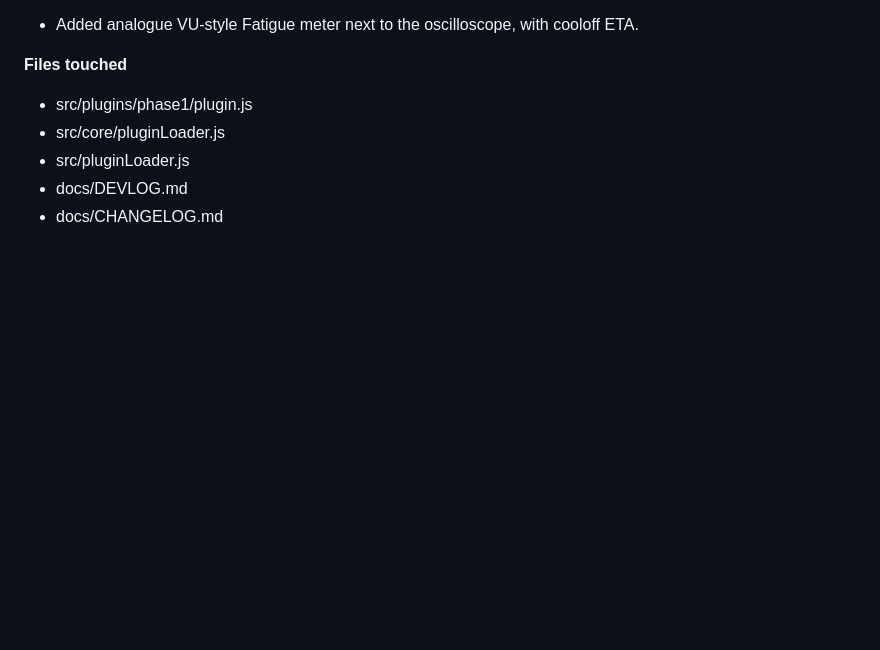
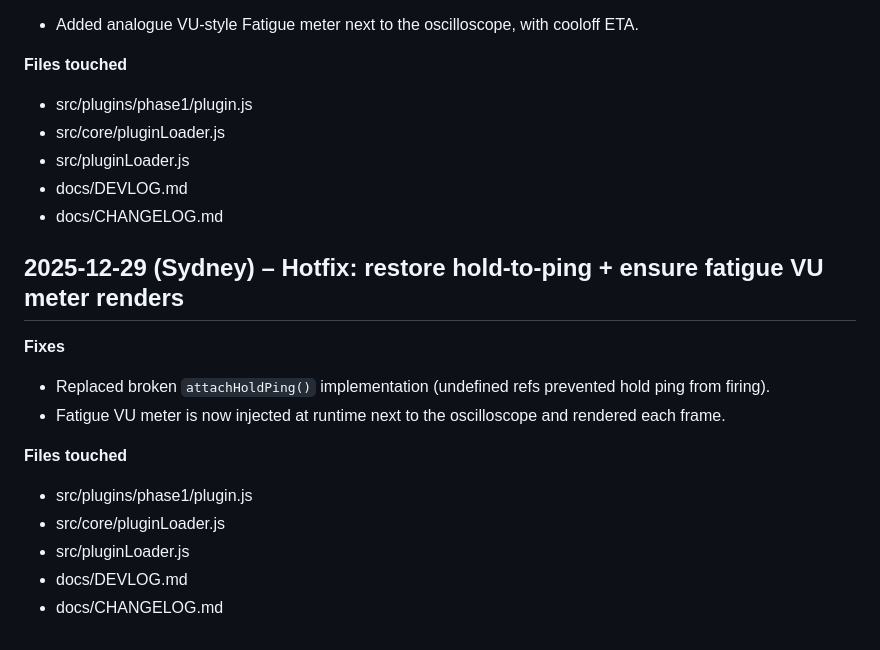
Before and after one commit to prymalchaos/Sygn1L2, a Markdown page: docs/DEVLOG.md, the part around the change. GitHub-like rendering; blank space fills up the shorter version.

```diff
--- a/docs/DEVLOG.md
+++ b/docs/DEVLOG.md
@@ -358,3 +358,16 @@
 - src/pluginLoader.js
 - docs/DEVLOG.md
 - docs/CHANGELOG.md
+
+
+## 2025-12-29 (Sydney) – Hotfix: restore hold-to-ping + ensure fatigue VU meter renders
+**Fixes**
+- Replaced broken `attachHoldPing()` implementation (undefined refs prevented hold ping from firing).
+- Fatigue VU meter is now injected at runtime next to the oscilloscope and rendered each frame.
+
+**Files touched**
+- src/plugins/phase1/plugin.js
+- src/core/pluginLoader.js
+- src/pluginLoader.js
+- docs/DEVLOG.md
+- docs/CHANGELOG.md
```
Also changed, not shown: docs/CHANGELOG.md (+5 -0 lines).
